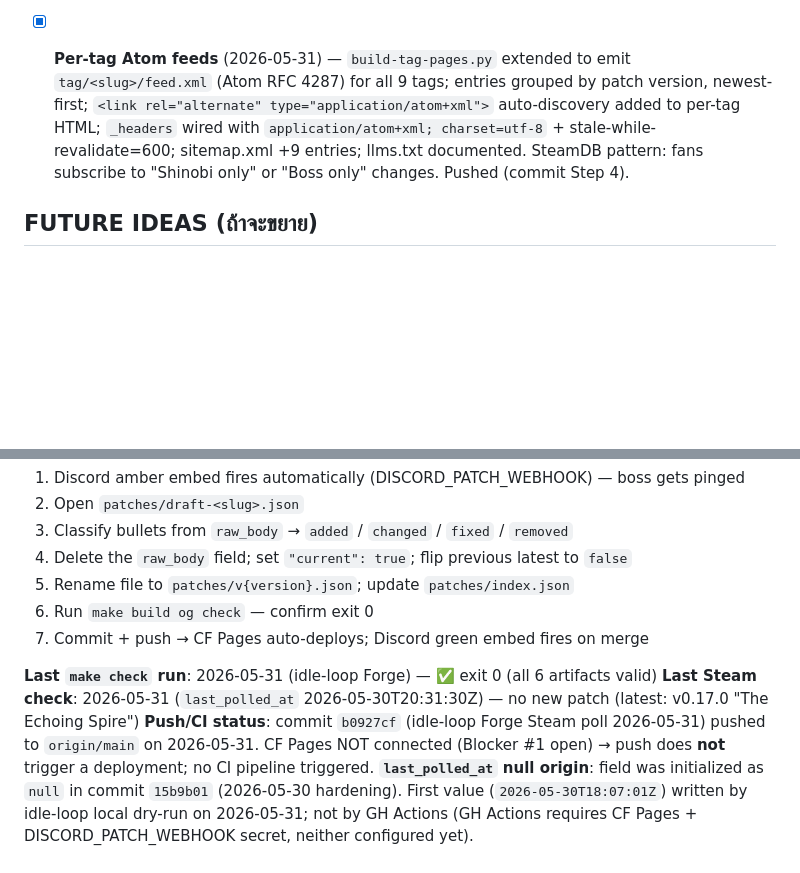
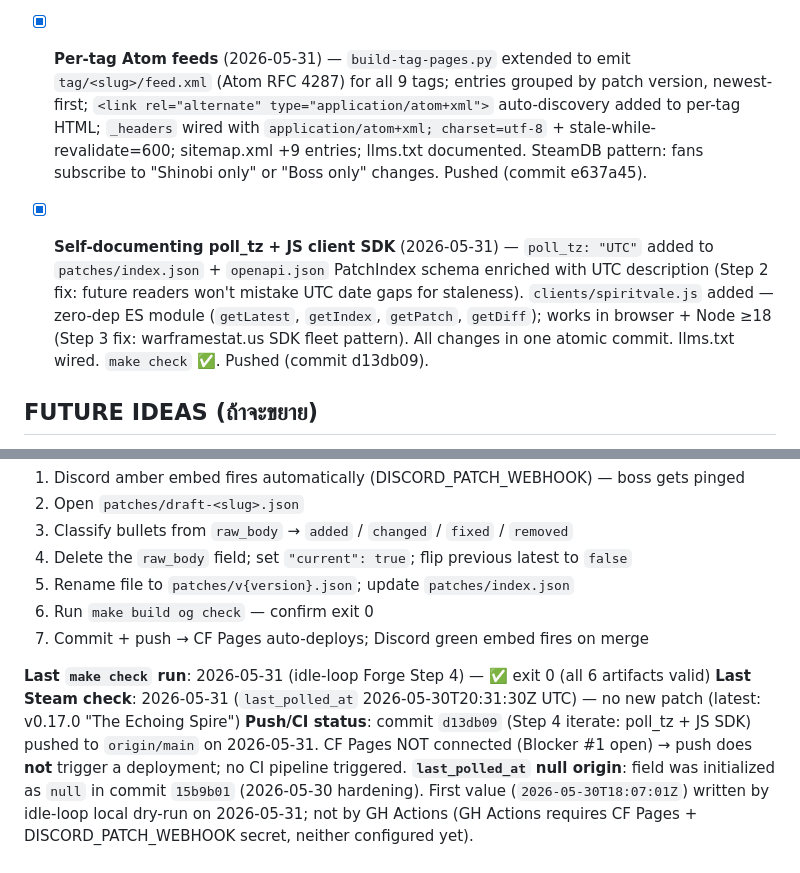
Before and after one commit to Tam4shii/spiritvale-site, a Markdown page: PROJECT.md, 2 parts joined by grey strips. GitHub-like rendering; blank space fills up the shorter version.

Commit message:
docs: PROJECT.md — Step 4 iteration log (poll_tz + JS SDK)
Co-Authored-By: Claude Sonnet 4.6 <noreply@anthropic.com>

```diff
--- a/PROJECT.md
+++ b/PROJECT.md
@@ -70,7 +70,8 @@
 - [x] **Hardening iteration** (2026-05-30) — `stamp_index()` wrapped in try/except (audit-trail failure is non-fatal to poll run); CSP diff for `/embed/*` documented in `_headers`; `embed/index.html` gets `noindex,nofollow` (iframe consumer, not search target); `openapi.json` (OpenAPI 3.1) added covering 9 endpoints — already accessible via `/v1/openapi.json` through existing `_redirects` rewrite; llms.txt wired. `make check` exits 0. Pushed (commit 15b9b01).
 - [x] **`_headers` security audit trail + CDN stale-while-revalidate** (2026-05-30) — `/embed/*` CSP comment expanded into explicit 4-point audit log (changed vs. unchanged directives + rationale for each); `stale-while-revalidate` added to all mutable endpoints (`/patch.json`, `/patches/latest.json`, `/patches/index.json` → 300s; `/feed.*` → 600s) — CDN serves cached response instantly while re-fetching in background (warframestat.us CDN pattern). Immutable `/patches/v*.json` unchanged.
 
-- [x] **Per-tag Atom feeds** (2026-05-31) — `build-tag-pages.py` extended to emit `tag/<slug>/feed.xml` (Atom RFC 4287) for all 9 tags; entries grouped by patch version, newest-first; `<link rel="alternate" type="application/atom+xml">` auto-discovery added to per-tag HTML; `_headers` wired with `application/atom+xml; charset=utf-8` + stale-while-revalidate=600; sitemap.xml +9 entries; llms.txt documented. SteamDB pattern: fans subscribe to "Shinobi only" or "Boss only" changes. Pushed (commit Step 4).
+- [x] **Per-tag Atom feeds** (2026-05-31) — `build-tag-pages.py` extended to emit `tag/<slug>/feed.xml` (Atom RFC 4287) for all 9 tags; entries grouped by patch version, newest-first; `<link rel="alternate" type="application/atom+xml">` auto-discovery added to per-tag HTML; `_headers` wired with `application/atom+xml; charset=utf-8` + stale-while-revalidate=600; sitemap.xml +9 entries; llms.txt documented. SteamDB pattern: fans subscribe to "Shinobi only" or "Boss only" changes. Pushed (commit e637a45).
+- [x] **Self-documenting poll_tz + JS client SDK** (2026-05-31) — `poll_tz: "UTC"` added to `patches/index.json` + `openapi.json` PatchIndex schema enriched with UTC description (Step 2 fix: future readers won't mistake UTC date gaps for staleness). `clients/spiritvale.js` added — zero-dep ES module (`getLatest`, `getIndex`, `getPatch`, `getDiff`); works in browser + Node ≥18 (Step 3 fix: warframestat.us SDK fleet pattern). All changes in one atomic commit. llms.txt wired. `make check` ✅. Pushed (commit d13db09).
 
 ## FUTURE IDEAS (ถ้าจะขยาย)
 - Build guides / class info
@@ -91,9 +92,9 @@ When GH Actions (`pull-steam-news.yml`, 01:00 UTC daily) opens a draft PR:
 6. Run `make build og check` — confirm exit 0
 7. Commit + push → CF Pages auto-deploys; Discord green embed fires on merge
 
-**Last `make check` run**: 2026-05-31 (idle-loop Forge) — ✅ exit 0 (all 6 artifacts valid)
-**Last Steam check**: 2026-05-31 (`last_polled_at` 2026-05-30T20:31:30Z) — no new patch (latest: v0.17.0 "The Echoing Spire")
-**Push/CI status**: commit `b0927cf` (idle-loop Forge Steam poll 2026-05-31) pushed to `origin/main` on 2026-05-31. CF Pages NOT connected (Blocker #1 open) → push does **not** trigger a deployment; no CI pipeline triggered.
+**Last `make check` run**: 2026-05-31 (idle-loop Forge Step 4) — ✅ exit 0 (all 6 artifacts valid)
+**Last Steam check**: 2026-05-31 (`last_polled_at` 2026-05-30T20:31:30Z UTC) — no new patch (latest: v0.17.0 "The Echoing Spire")
+**Push/CI status**: commit `d13db09` (Step 4 iterate: poll_tz + JS SDK) pushed to `origin/main` on 2026-05-31. CF Pages NOT connected (Blocker #1 open) → push does **not** trigger a deployment; no CI pipeline triggered.
 **`last_polled_at` null origin**: field was initialized as `null` in commit `15b9b01` (2026-05-30 hardening). First value (`2026-05-30T18:07:01Z`) written by idle-loop local dry-run on 2026-05-31; not by GH Actions (GH Actions requires CF Pages + DISCORD_PATCH_WEBHOOK secret, neither configured yet).
 
 ## BLOCKERS (Boss Actions Required)
```
